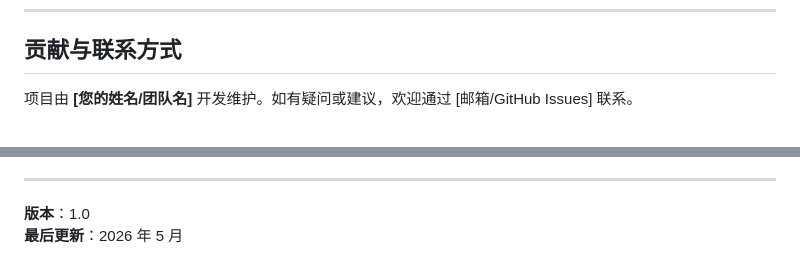
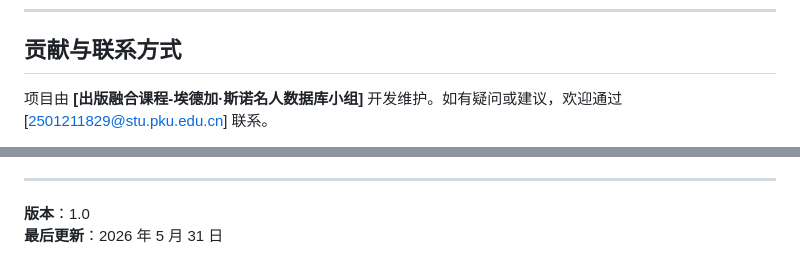
Before and after one commit to parLeaf/snow.webdata, a Markdown page: README.md, 2 parts joined by grey strips. GitHub-like rendering.

```diff
--- a/README.md
+++ b/README.md
@@ -244,5 +244,5 @@ python3 -m http.server 8000
 
 ## 贡献与联系方式
 
-项目由 **[您的姓名/团队名]** 开发维护。如有疑问或建议，欢迎通过 [邮箱/GitHub Issues] 联系。
+项目由 **[出版融合课程-埃德加·斯诺名人数据库小组]** 开发维护。如有疑问或建议，欢迎通过 [2501211829@stu.pku.edu.cn] 联系。
 
@@ -251,4 +251,4 @@ python3 -m http.server 8000
 ---
 
 **版本**：1.0
-**最后更新**：2026 年 5 月
+**最后更新**：2026 年 5 月 31 日
```
Also changed, not shown: other parts of README.md (+1 -1 lines).
